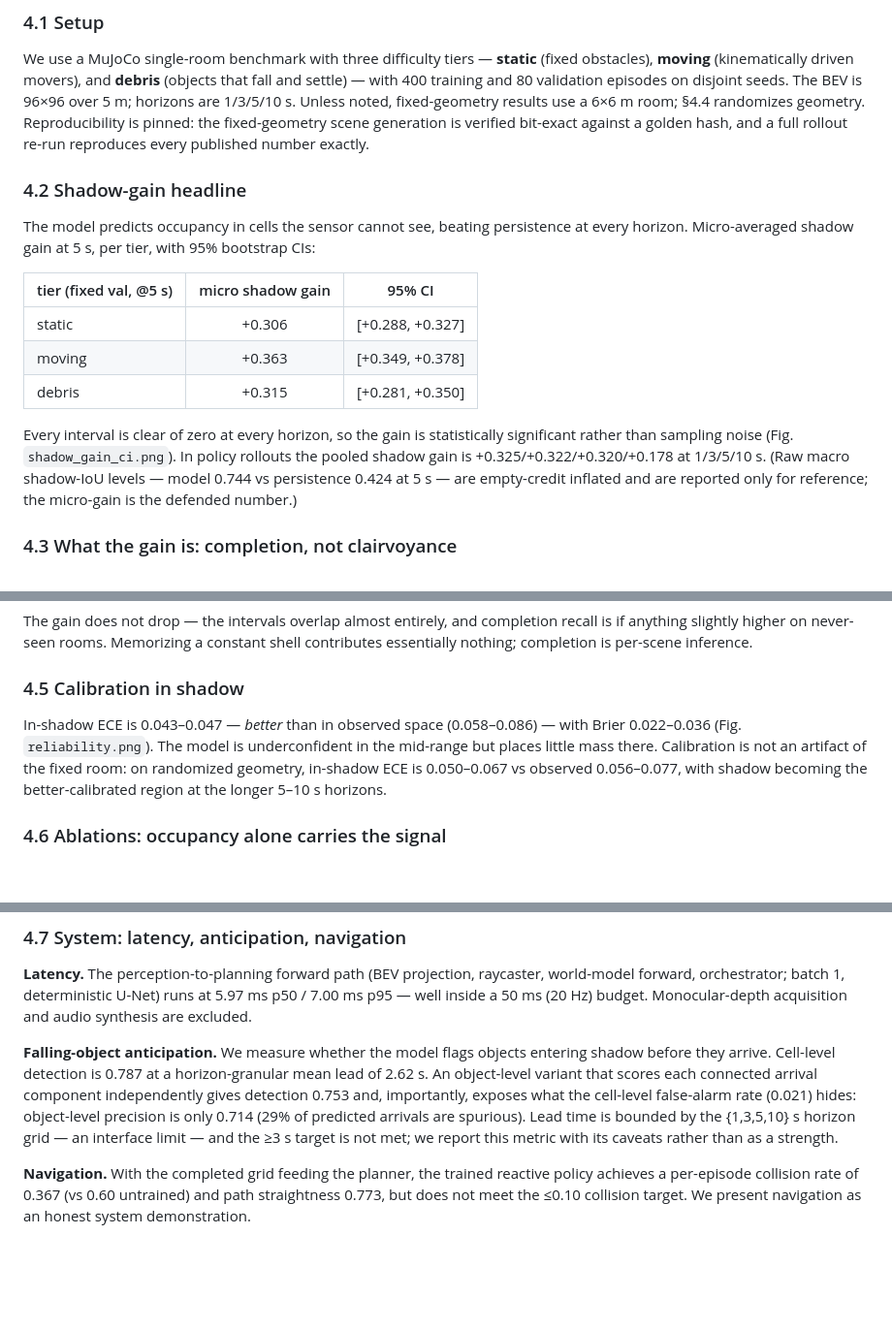
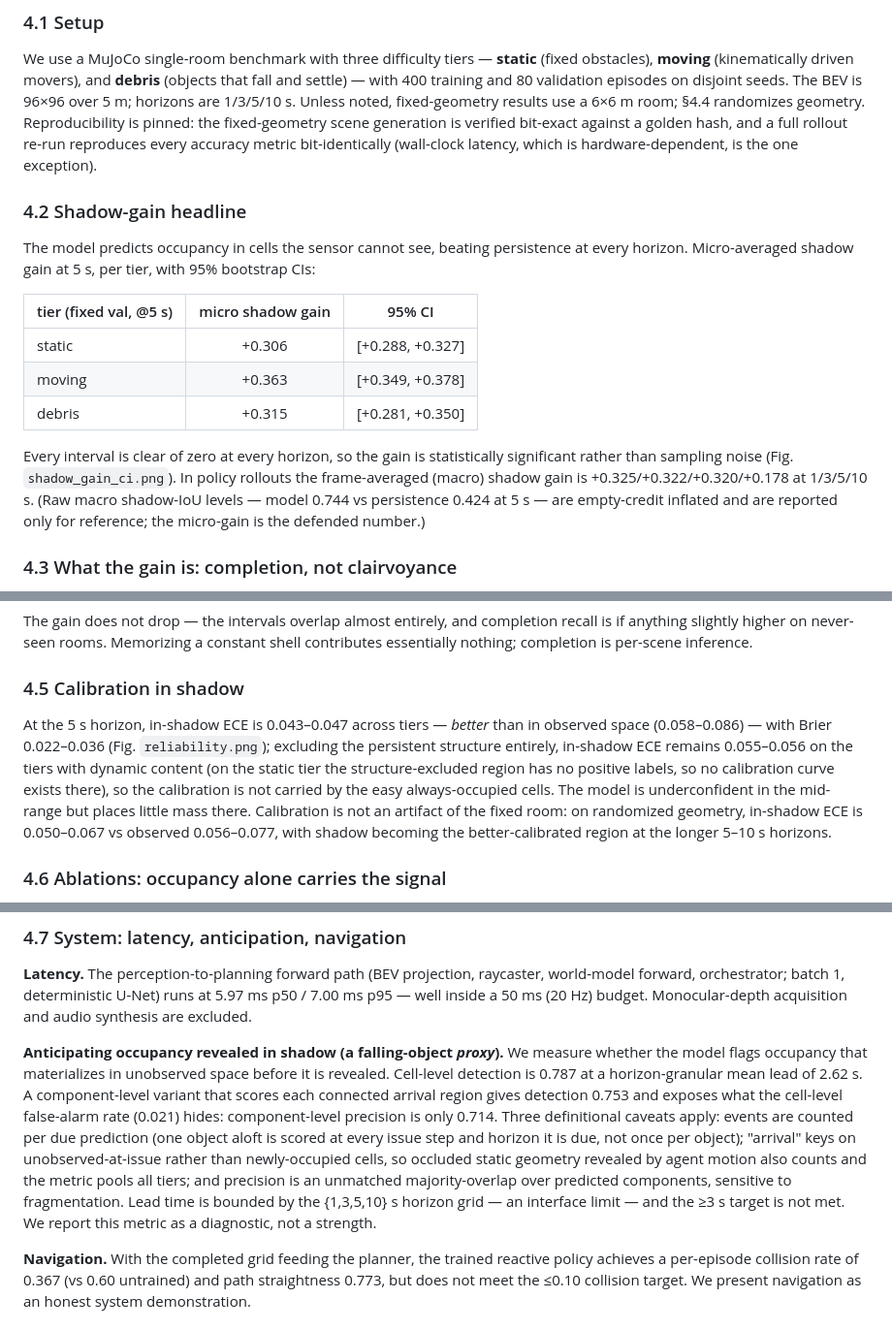
Before and after one commit to Kushaan-N/ShadowWeave, a Markdown page: PAPER.md, 3 parts joined by grey strips. Shown at 97% size. GitHub-like rendering; blank space fills up the shorter version.

Commit message:
Fix verified-number wording and caveat the revealed-occupancy metric honestly

```diff
--- a/PAPER.md
+++ b/PAPER.md
@@ -182,7 +182,8 @@ We use a MuJoCo single-room benchmark with three difficulty tiers — **static**
 training and 80 validation episodes on disjoint seeds. The BEV is 96×96 over 5 m; horizons are
 1/3/5/10 s. Unless noted, fixed-geometry results use a 6×6 m room; §4.4 randomizes geometry.
 Reproducibility is pinned: the fixed-geometry scene generation is verified bit-exact against a
-golden hash, and a full rollout re-run reproduces every published number exactly.
+golden hash, and a full rollout re-run reproduces every accuracy metric bit-identically
+(wall-clock latency, which is hardware-dependent, is the one exception).
 
 ### 4.2 Shadow-gain headline
 
@@ -196,8 +197,8 @@ Micro-averaged shadow gain at 5 s, per tier, with 95% bootstrap CIs:
 | debris | +0.315 | [+0.281, +0.350] |
 
 Every interval is clear of zero at every horizon, so the gain is statistically significant rather
-than sampling noise (Fig. `shadow_gain_ci.png`). In policy rollouts the pooled shadow gain is
-+0.325/+0.322/+0.320/+0.178 at 1/3/5/10 s. (Raw macro shadow-IoU levels — model 0.744 vs
+than sampling noise (Fig. `shadow_gain_ci.png`). In policy rollouts the frame-averaged (macro)
+shadow gain is +0.325/+0.322/+0.320/+0.178 at 1/3/5/10 s. (Raw macro shadow-IoU levels — model 0.744 vs
 persistence 0.424 at 5 s — are empty-credit inflated and are reported only for reference; the
 micro-gain is the defended number.)
 
@@ -239,9 +240,12 @@ nothing; completion is per-scene inference.
 
 ### 4.5 Calibration in shadow
 
-In-shadow ECE is 0.043–0.047 — *better* than in observed space (0.058–0.086) — with Brier
-0.022–0.036 (Fig. `reliability.png`). The model is underconfident in the mid-range but places
-little mass there. Calibration is not an artifact of the fixed room: on randomized geometry,
+At the 5 s horizon, in-shadow ECE is 0.043–0.047 across tiers — *better* than in observed space
+(0.058–0.086) — with Brier 0.022–0.036 (Fig. `reliability.png`); excluding the persistent
+structure entirely, in-shadow ECE remains 0.055–0.056 on the tiers with dynamic content (on the
+static tier the structure-excluded region has no positive labels, so no calibration curve exists
+there), so the calibration is not carried by the easy always-occupied cells. The model is underconfident in the mid-range but places little mass
+there. Calibration is not an artifact of the fixed room: on randomized geometry,
 in-shadow ECE is 0.050–0.067 vs observed 0.056–0.077, with shadow becoming the better-calibrated
 region at the longer 5–10 s horizons.
 
@@ -265,13 +269,18 @@ optical-flow estimation from the runtime critical path.
 forward, orchestrator; batch 1, deterministic U-Net) runs at 5.97 ms p50 / 7.00 ms p95 — well
 inside a 50 ms (20 Hz) budget. Monocular-depth acquisition and audio synthesis are excluded.
 
-**Falling-object anticipation.** We measure whether the model flags objects entering shadow before
-they arrive. Cell-level detection is 0.787 at a horizon-granular mean lead of 2.62 s. An
-object-level variant that scores each connected arrival component independently gives detection
-0.753 and, importantly, exposes what the cell-level false-alarm rate (0.021) hides: object-level
-precision is only 0.714 (29% of predicted arrivals are spurious). Lead time is bounded by the
-{1,3,5,10} s horizon grid — an interface limit — and the ≥3 s target is not met; we report this
-metric with its caveats rather than as a strength.
+**Anticipating occupancy revealed in shadow (a falling-object *proxy*).** We measure whether the
+model flags occupancy that materializes in unobserved space before it is revealed. Cell-level
+detection is 0.787 at a horizon-granular mean lead of 2.62 s. A component-level variant that
+scores each connected arrival region gives detection 0.753 and exposes what the cell-level
+false-alarm rate (0.021) hides: component-level precision is only 0.714. Three definitional
+caveats apply: events are counted per due prediction (one object aloft is scored at every issue
+step and horizon it is due, not once per object); "arrival" keys on unobserved-at-issue rather
+than newly-occupied cells, so occluded static geometry revealed by agent motion also counts and
+the metric pools all tiers; and precision is an unmatched majority-overlap over predicted
+components, sensitive to fragmentation. Lead time is bounded by the {1,3,5,10} s horizon grid —
+an interface limit — and the ≥3 s target is not met. We report this metric as a diagnostic, not
+a strength.
 
 **Navigation.** With the completed grid feeding the planner, the trained reactive policy achieves a
 per-episode collision rate of 0.367 (vs 0.60 untrained) and path straightness 0.773, but does not
```
Also changed, not shown: other parts of PAPER.md (+8 -7 lines).
